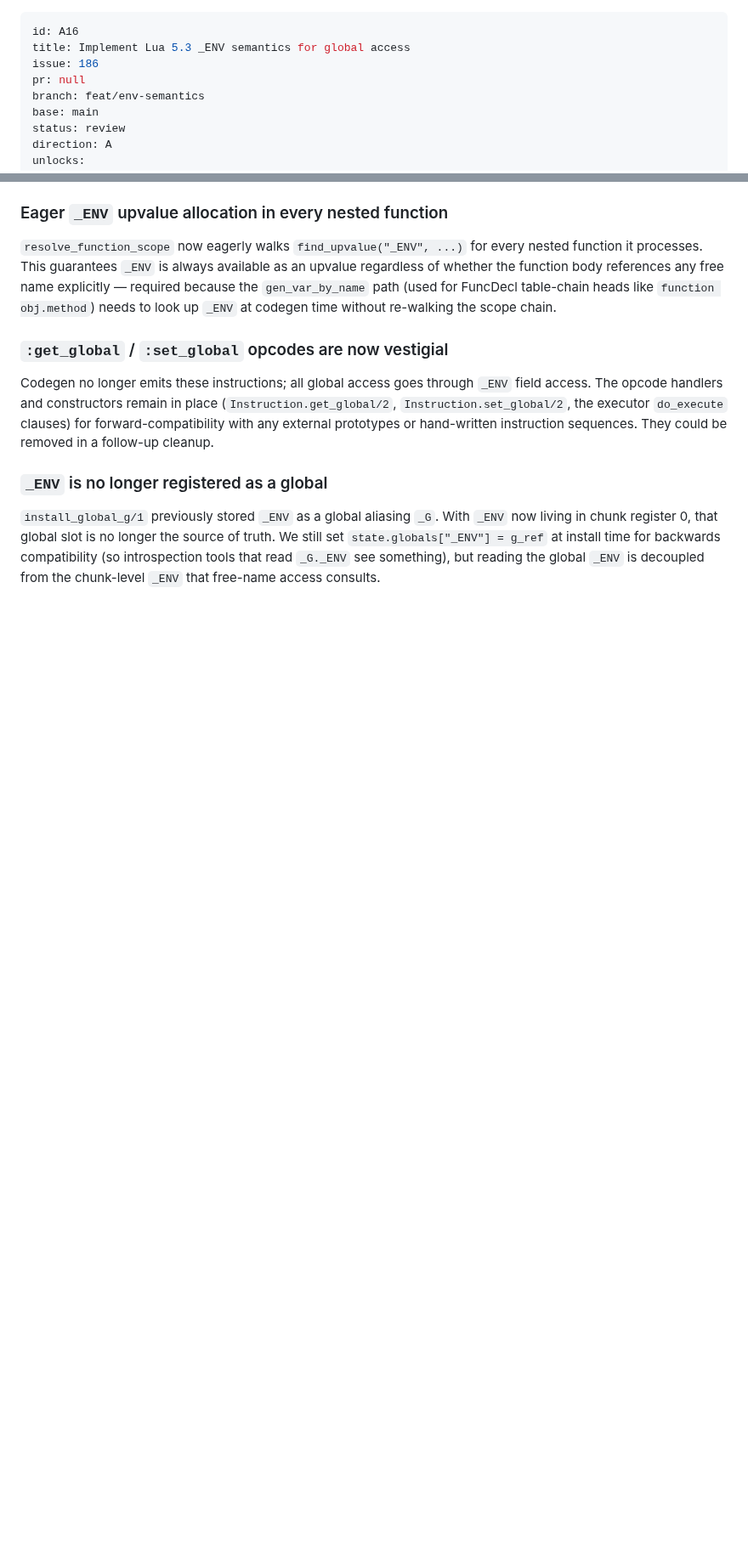
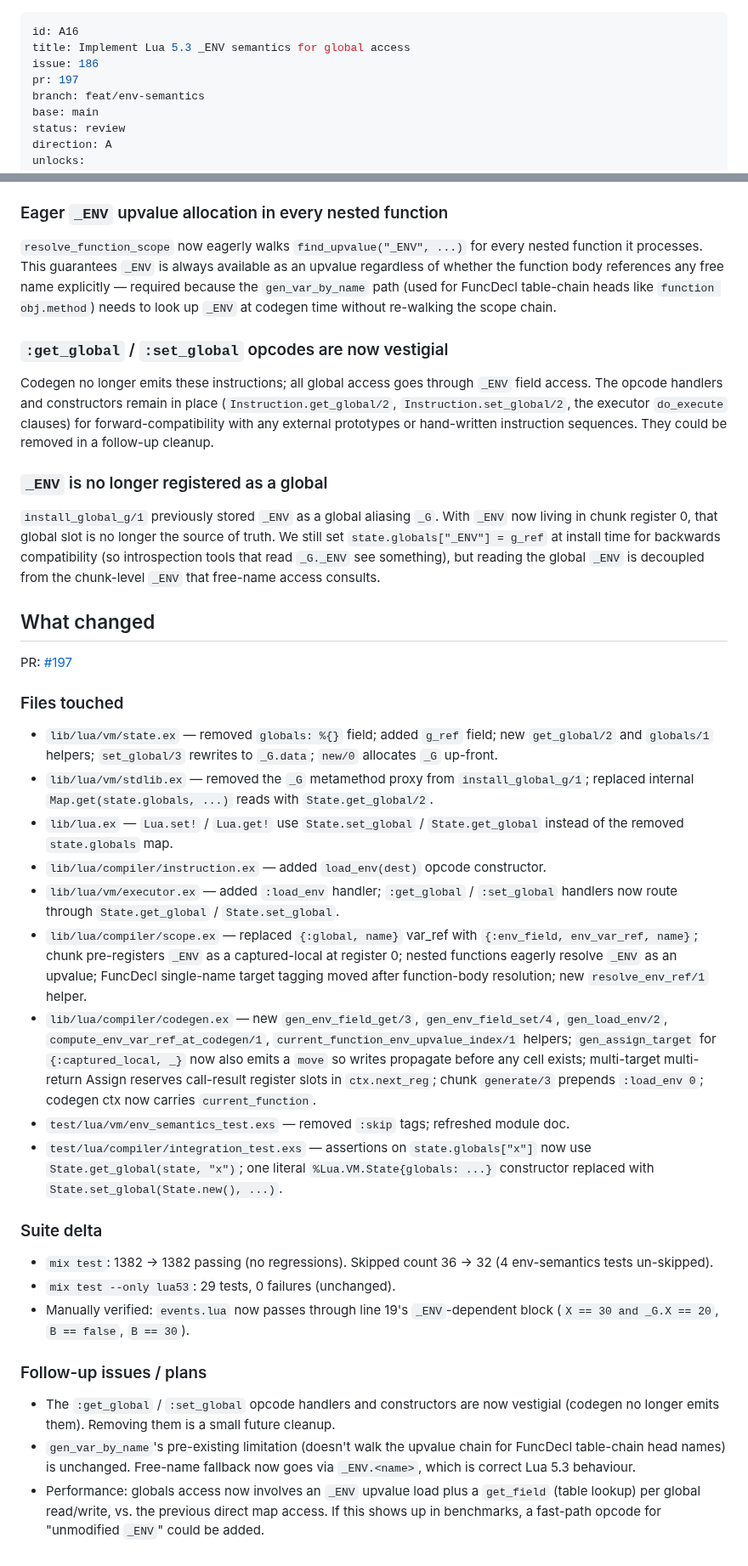
Before and after one commit to tv-labs/lua, a Markdown page: .agents/plans/A16-env-semantics.md, 2 parts joined by grey strips. Shown at 85% size. Rendered like a GitHub page; blank space fills up the shorter version.

Commit message:
chore(A16): record PR #197 and what-changed

```diff
--- a/.agents/plans/A16-env-semantics.md
+++ b/.agents/plans/A16-env-semantics.md
@@ -2,7 +2,7 @@
 id: A16
 title: Implement Lua 5.3 _ENV semantics for global access
 issue: 186
-pr: null
+pr: 197
 branch: feat/env-semantics
 base: main
 status: review
@@ -226,3 +226,66 @@ g_ref` at install time for backwards compatibility (so introspection
 tools that read `_G._ENV` see something), but reading the global
 `_ENV` is decoupled from the chunk-level `_ENV` that free-name access
 consults.
+
+## What changed
+
+PR: [#197](https://github.com/tv-labs/lua/pull/197)
+
+### Files touched
+
+- `lib/lua/vm/state.ex` — removed `globals: %{}` field; added `g_ref`
+  field; new `get_global/2` and `globals/1` helpers; `set_global/3`
+  rewrites to `_G.data`; `new/0` allocates `_G` up-front.
+- `lib/lua/vm/stdlib.ex` — removed the `_G` metamethod proxy from
+  `install_global_g/1`; replaced internal `Map.get(state.globals, ...)`
+  reads with `State.get_global/2`.
+- `lib/lua.ex` — `Lua.set!` / `Lua.get!` use `State.set_global` /
+  `State.get_global` instead of the removed `state.globals` map.
+- `lib/lua/compiler/instruction.ex` — added `load_env(dest)` opcode
+  constructor.
+- `lib/lua/vm/executor.ex` — added `:load_env` handler; `:get_global` /
+  `:set_global` handlers now route through `State.get_global` /
+  `State.set_global`.
+- `lib/lua/compiler/scope.ex` — replaced `{:global, name}` var_ref
+  with `{:env_field, env_var_ref, name}`; chunk pre-registers `_ENV`
+  as a captured-local at register 0; nested functions eagerly resolve
+  `_ENV` as an upvalue; FuncDecl single-name target tagging moved
+  after function-body resolution; new `resolve_env_ref/1` helper.
+- `lib/lua/compiler/codegen.ex` — new `gen_env_field_get/3`,
+  `gen_env_field_set/4`, `gen_load_env/2`,
+  `compute_env_var_ref_at_codegen/1`,
+  `current_function_env_upvalue_index/1` helpers; `gen_assign_target`
+  for `{:captured_local, _}` now also emits a `move` so writes
+  propagate before any cell exists; multi-target multi-return Assign
+  reserves call-result register slots in `ctx.next_reg`; chunk
+  `generate/3` prepends `:load_env 0`; codegen ctx now carries
+  `current_function`.
+- `test/lua/vm/env_semantics_test.exs` — removed `:skip` tags;
+  refreshed module doc.
+- `test/lua/compiler/integration_test.exs` — assertions on
+  `state.globals["x"]` now use `State.get_global(state, "x")`; one
+  literal `%Lua.VM.State{globals: ...}` constructor replaced with
+  `State.set_global(State.new(), ...)`.
+
+### Suite delta
+
+- `mix test`: 1382 → 1382 passing (no regressions). Skipped count
+  36 → 32 (4 env-semantics tests un-skipped).
+- `mix test --only lua53`: 29 tests, 0 failures (unchanged).
+- Manually verified: `events.lua` now passes through line 19's
+  `_ENV`-dependent block (`X == 30 and _G.X == 20`, `B == false`,
+  `B == 30`).
+
+### Follow-up issues / plans
+
+- The `:get_global` / `:set_global` opcode handlers and constructors
+  are now vestigial (codegen no longer emits them). Removing them is
+  a small future cleanup.
+- `gen_var_by_name`'s pre-existing limitation (doesn't walk the
+  upvalue chain for FuncDecl table-chain head names) is unchanged.
+  Free-name fallback now goes via `_ENV.<name>`, which is correct Lua
+  5.3 behaviour.
+- Performance: globals access now involves an `_ENV` upvalue load
+  plus a `get_field` (table lookup) per global read/write, vs. the
+  previous direct map access. If this shows up in benchmarks, a
+  fast-path opcode for "unmodified `_ENV`" could be added.
```
